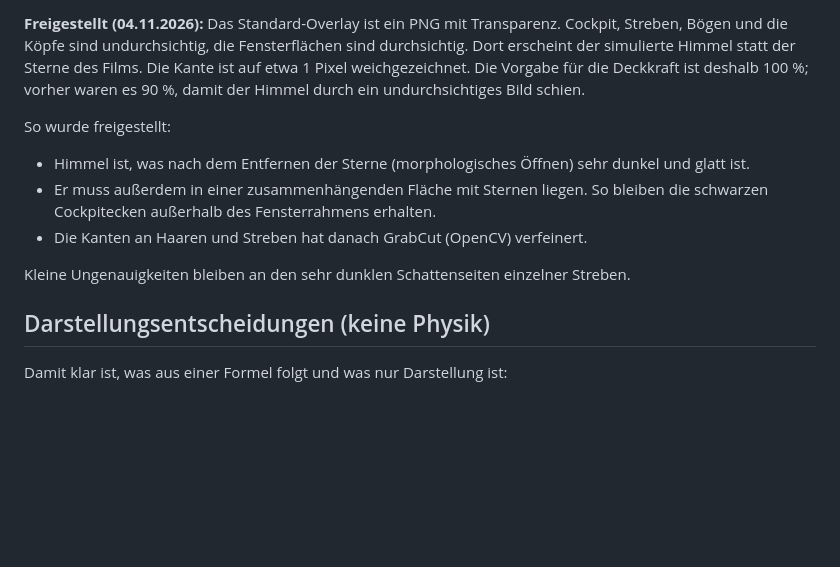
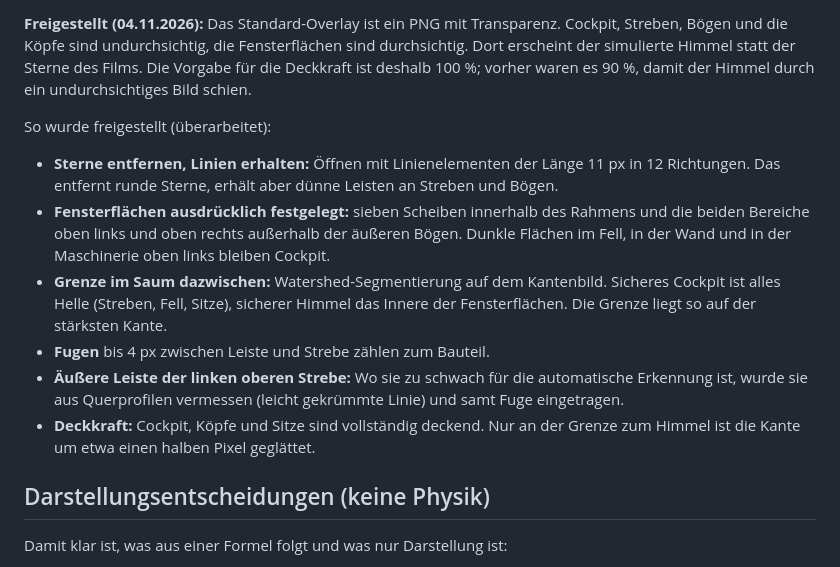
Before and after one commit to Dominator2104/opticeffectssim, a Markdown page: README.md, the part around the change. Drawn GitHub-style; blank space fills up the shorter version.

Commit message:
README: überarbeitete Freistellung des Cockpit-Overlays beschrieben
Linienerhaltendes Entfernen der Sterne, ausdrücklich festgelegte
Fensterflächen (inklusive der Bereiche oben links und oben rechts),
Watershed auf dem Kantenbild, vermessene Leiste der linken oberen Strebe.
Das Bild selbst bleibt lokal (assets/cockpit.png, nicht im Repository).

Co-Authored-By: Claude Opus 5.5 <noreply@anthropic.com>
Claude-Session: https://claude.ai/code/session_0148E6mT9F2EDXkNffmL2s6k

```diff
--- a/README.md
+++ b/README.md
@@ -380,19 +380,27 @@ Browser es beim Öffnen per Doppelklick auch ins gespeicherte Standbild
 **Freigestellt (04.11.2026):** Das Standard-Overlay ist ein PNG mit
 Transparenz. Cockpit, Streben, Bögen und die Köpfe sind undurchsichtig, die
 Fensterflächen sind durchsichtig. Dort erscheint der simulierte Himmel statt
-der Sterne des Films. Die Kante ist auf etwa 1 Pixel weichgezeichnet.
+der Sterne des Films.
 Die Vorgabe für die Deckkraft ist deshalb 100 %; vorher waren es 90 %,
 damit der Himmel durch ein undurchsichtiges Bild schien.
 
-So wurde freigestellt:
-- Himmel ist, was nach dem Entfernen der Sterne (morphologisches Öffnen) sehr
-  dunkel und glatt ist.
-- Er muss außerdem in einer zusammenhängenden Fläche mit Sternen liegen. So
-  bleiben die schwarzen Cockpitecken außerhalb des Fensterrahmens erhalten.
-- Die Kanten an Haaren und Streben hat danach GrabCut (OpenCV) verfeinert.
-
-Kleine Ungenauigkeiten bleiben an den sehr dunklen Schattenseiten einzelner
-Streben.
+So wurde freigestellt (überarbeitet):
+- **Sterne entfernen, Linien erhalten:** Öffnen mit Linienelementen der Länge
+  11 px in 12 Richtungen. Das entfernt runde Sterne, erhält aber dünne Leisten
+  an Streben und Bögen.
+- **Fensterflächen ausdrücklich festgelegt:** sieben Scheiben innerhalb des
+  Rahmens und die beiden Bereiche oben links und oben rechts außerhalb der
+  äußeren Bögen. Dunkle Flächen im Fell, in der Wand und in der Maschinerie
+  oben links bleiben Cockpit.
+- **Grenze im Saum dazwischen:** Watershed-Segmentierung auf dem Kantenbild.
+  Sicheres Cockpit ist alles Helle (Streben, Fell, Sitze), sicherer Himmel das
+  Innere der Fensterflächen. Die Grenze liegt so auf der stärksten Kante.
+- **Fugen** bis 4 px zwischen Leiste und Strebe zählen zum Bauteil.
+- **Äußere Leiste der linken oberen Strebe:** Wo sie zu schwach für die
+  automatische Erkennung ist, wurde sie aus Querprofilen vermessen (leicht
+  gekrümmte Linie) und samt Fuge eingetragen.
+- **Deckkraft:** Cockpit, Köpfe und Sitze sind vollständig deckend. Nur an der
+  Grenze zum Himmel ist die Kante um etwa einen halben Pixel geglättet.
 
 ## Darstellungsentscheidungen (keine Physik)
 
```
